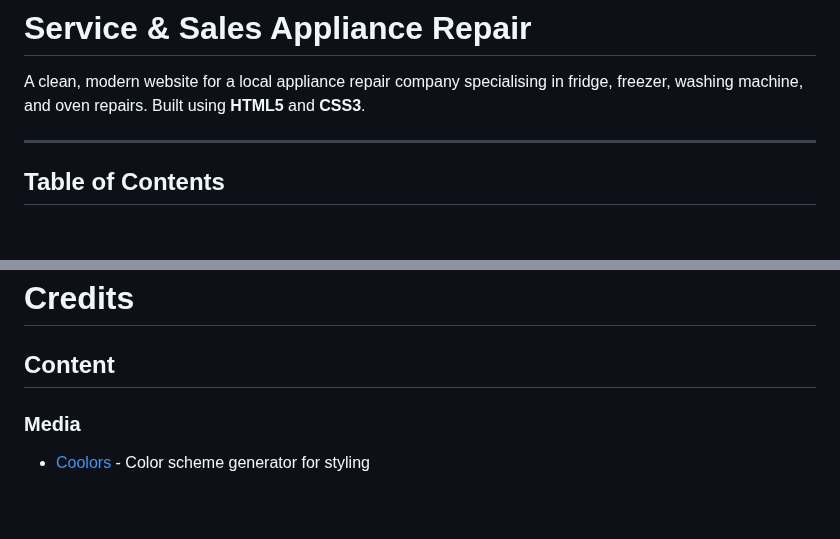
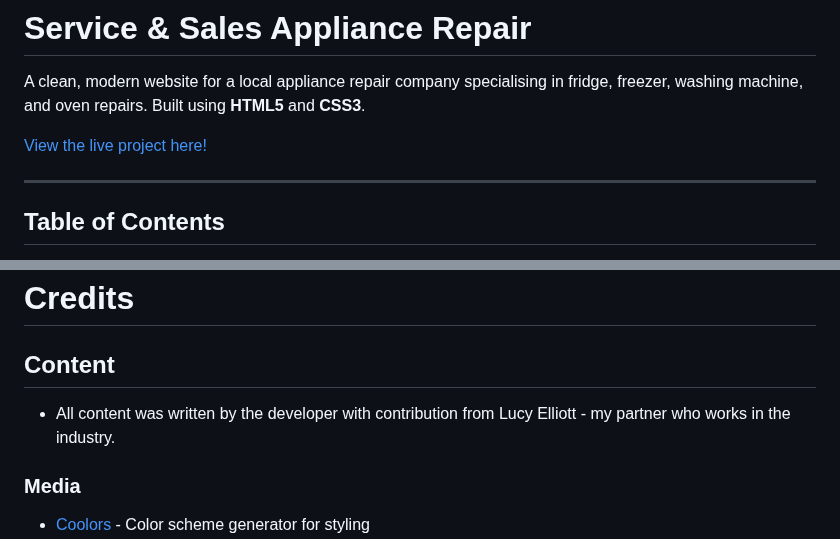
Before and after one commit to LukeM1aa/milestone-project-one, a Markdown page: README.md, 2 parts joined by grey strips. Drawn GitHub-style; blank space fills up the shorter version.

Commit message:
update to formatting in readme

```diff
--- a/README.md
+++ b/README.md
@@ -1,6 +1,8 @@
 # Service & Sales Appliance Repair
 
 A clean, modern website for a local appliance repair company specialising in fridge, freezer, washing machine, and oven repairs. Built using **HTML5** and **CSS3**.
+
+[View the live project here!](https://lukem1aa.github.io/milestone-project-one/)
 
 <!-- Replace with your screenshot image and path for resposive mock-up] -->
 
@@ -649,6 +651,7 @@ The website was deployed using **GitHub Pages**.
 # Credits
 
 ## Content
+- All content was written by the developer with contribution from Lucy Elliott - my partner who works in the industry.
 
 ### Media
 - [Coolors](https://coolors.co) - Color scheme generator for styling
```
